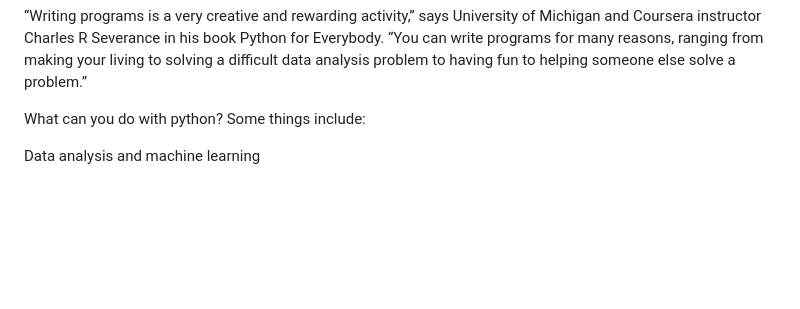
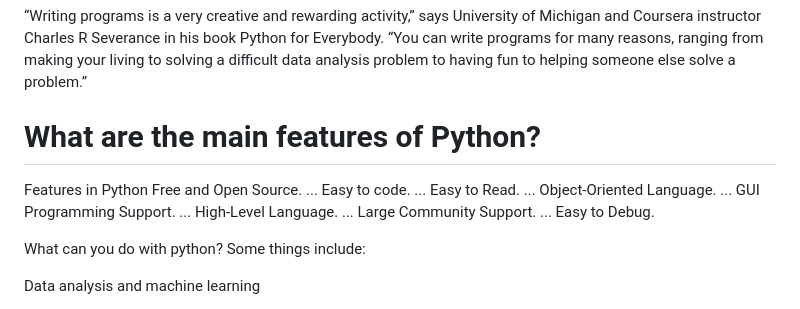
Before and after one commit to MLSA-MUET-SZAB-Club-Khairpur-Mir-s/Learn-to-Code, a Markdown page: Python/README.md, the part around the change. Rendered like a GitHub page; blank space fills up the shorter version.

```diff
--- a/Python/README.md
+++ b/Python/README.md
@@ -31,6 +31,20 @@ What is Python used for?
 Python is commonly used for developing websites and software, task automation, data analysis, and data visualization. Since it’s relatively easy to learn, Python has been adopted by many non-programmers such as accountants and scientists, for a variety of everyday tasks, like organizing finances.
 
 “Writing programs is a very creative and rewarding activity,” says University of Michigan and Coursera instructor Charles R Severance in his book Python for Everybody. “You can write programs for many reasons, ranging from making your living to solving a difficult data analysis problem to having fun to helping someone else solve a problem.”
+
+# What are the main features of Python?
+Features in Python
+Free and Open Source. ...
+Easy to code. ...
+Easy to Read. ...
+Object-Oriented Language. ...
+GUI Programming Support. ...
+High-Level Language. ...
+Large Community Support. ...
+Easy to Debug.
+
+
+
 
 What can you do with python? Some things include:
 
```
